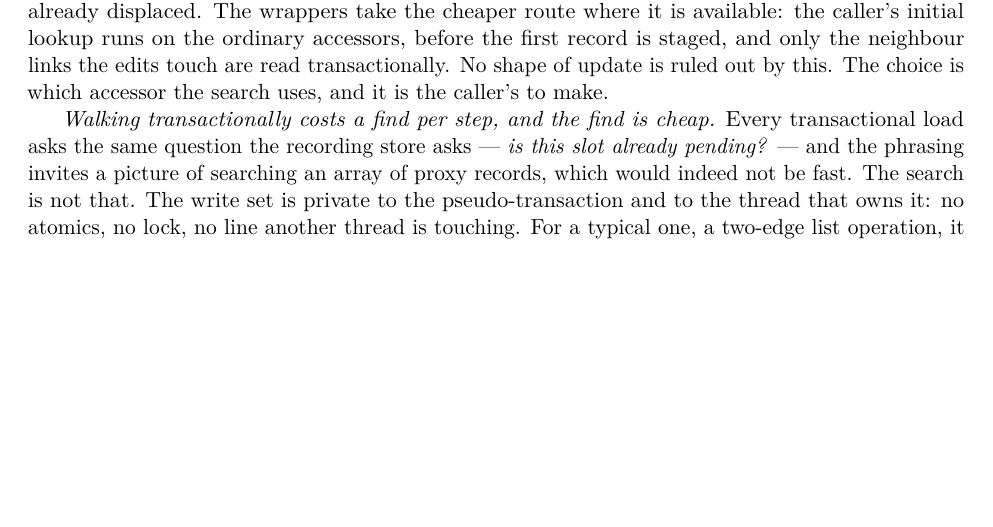
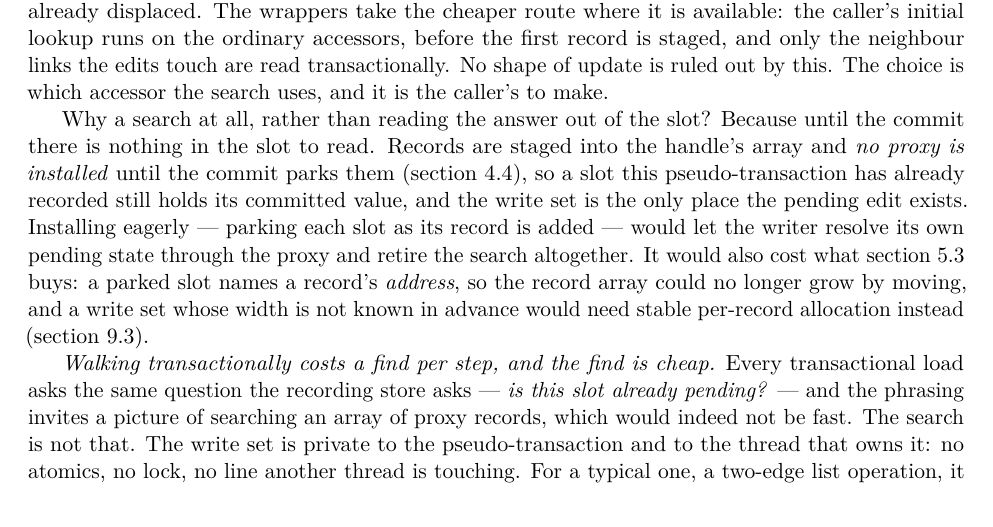
Before and after one commit to compudj/articles, a LaTeX paper (p1-sw-flip-latch/main.tex): part of page 26 of 48, cut so that both start at the same text, the shorter picture padded with empty space. Compiled offline with pdfLaTeX.

Commit message:
p1: say why the write set is searched at all
McKenney, on the paragraph about the cost of walking transactionally: "Why not
just invert the selector?  Or is that what this paragraph is trying to say?"

It is not what the paragraph says, and the suggestion does not work -- for a
reason the paper contains but never connects.  Until the commit there is nothing
in the slot to invert.  Records are staged into the handle's array and no proxy
is installed until commit parks them (rcu-txn-sw.h: the staging path "installs
nothing", and the record set is frozen once commit parks the proxies), so a slot
this transaction has already recorded still holds its committed value.  The
write set is the only place the pending edit exists.  A load that resolved
proxies to new instead of old would find no proxy and read the stale value --
which is the hazard this section opens with.

His instinct is right that eager parking would retire the search, and the paper
should say what that costs, since disclosing the variant is what sec:variations
is for.  A parked slot names a record's ADDRESS, so the array could no longer
grow by moving -- which is precisely what sec:tagnotptr buys by storing the tag
rather than a pre-tagged pointer and deriving the proxy at install time.  Eager
installation would trade that for stable per-record allocation, the option
sec:varproxy already prices.

The question was invited by sec:lifecycle presenting install as a step between
build and commit.  It is a step of the model; in this facility the commit
performs it, and nothing is parked before then.

Signed-off-by: Mathieu Desnoyers <mathieu.desnoyers@efficios.com>

```diff
--- a/p1-sw-flip-latch/main.tex
+++ b/p1-sw-flip-latch/main.tex
@@ -1794,6 +1794,18 @@ take the cheaper route where it is available: the caller's initial lookup runs
 on the ordinary accessors, before the first record is staged, and only the
 neighbour links the edits touch are read transactionally. No shape of update is ruled out by this. The
 choice is which accessor the search uses, and it is the caller's to make.
+
+Why a search at all, rather than reading the answer out of the slot? Because
+until the commit there is nothing in the slot to read. Records are staged into
+the handle's array and \emph{no proxy is installed} until the commit parks them
+(\cref{sec:lifecycle}), so a slot this \pseudotxn has already recorded still
+holds its committed value, and the write set is the only place the pending edit
+exists. Installing eagerly --- parking each slot as its record is added --- would
+let the writer resolve its own pending state through the proxy and retire the
+search altogether. It would also cost what \cref{sec:tagnotptr} buys: a parked
+slot names a record's \emph{address}, so the record array could no longer grow
+by moving, and a write set whose width is not known in advance would need stable
+per-record allocation instead (\cref{sec:varproxy}).
 
 \emph{Walking transactionally costs a find per step, and the find is cheap.}
 Every transactional load asks the same question the recording store asks ---
```
